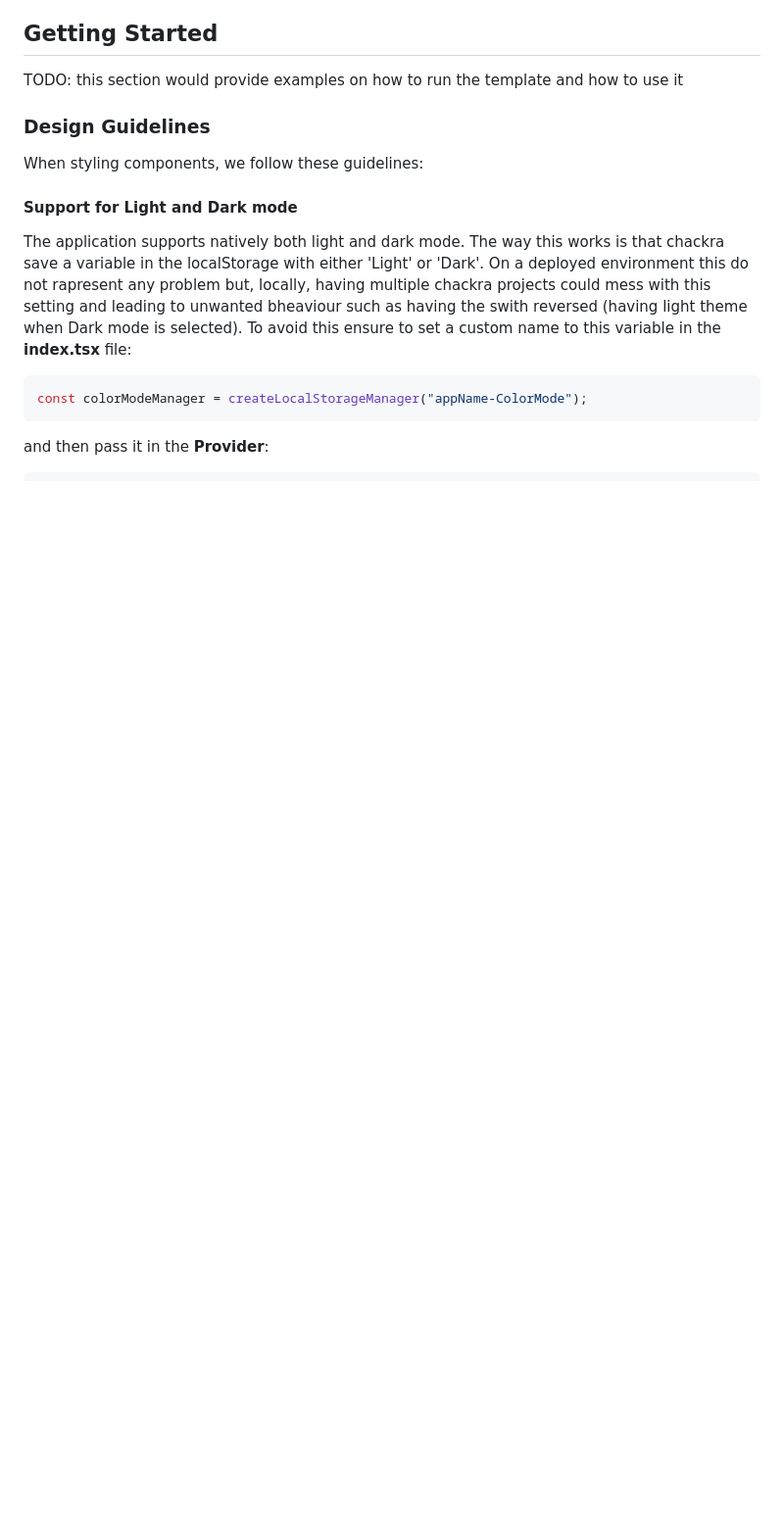
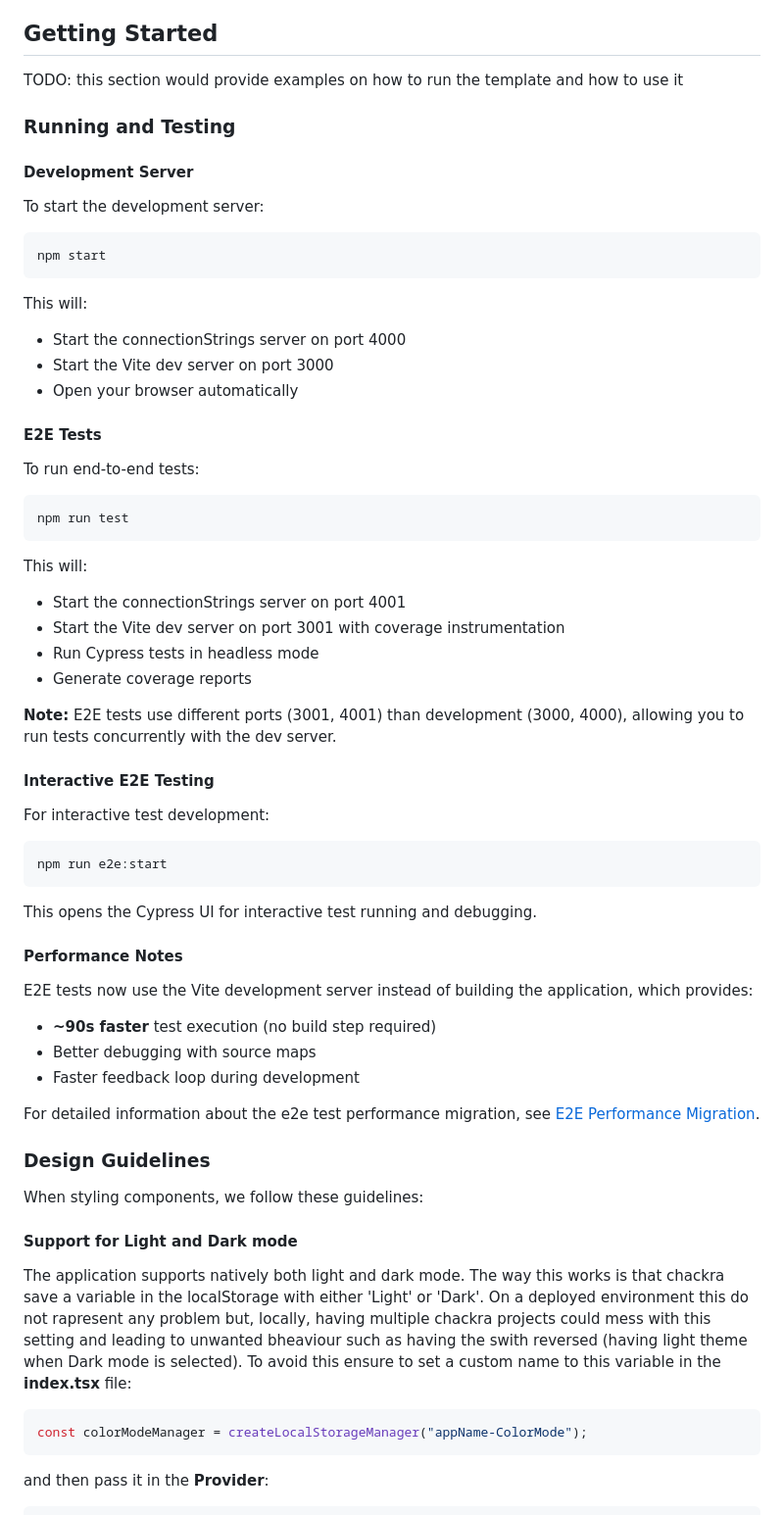
Before and after one commit to ARKlab/Ark.Starters.SPA, a Markdown page: README.md, the part around the change. Shown at 98% size. Rendered like a GitHub page; blank space fills up the shorter version.

````diff
--- a/README.md
+++ b/README.md
@@ -25,6 +25,56 @@ In order to Update all packages you can also use the command `npx npm-check-upda
 ## Getting Started
 
 TODO: this section would provide examples on how to run the template and how to use it
+
+### Running and Testing
+
+#### Development Server
+
+To start the development server:
+
+```bash
+npm start
+```
+
+This will:
+- Start the connectionStrings server on port 4000
+- Start the Vite dev server on port 3000
+- Open your browser automatically
+
+#### E2E Tests
+
+To run end-to-end tests:
+
+```bash
+npm run test
+```
+
+This will:
+- Start the connectionStrings server on port 4001
+- Start the Vite dev server on port 3001 with coverage instrumentation
+- Run Cypress tests in headless mode
+- Generate coverage reports
+
+**Note:** E2E tests use different ports (3001, 4001) than development (3000, 4000), allowing you to run tests concurrently with the dev server.
+
+#### Interactive E2E Testing
+
+For interactive test development:
+
+```bash
+npm run e2e:start
+```
+
+This opens the Cypress UI for interactive test running and debugging.
+
+#### Performance Notes
+
+E2E tests now use the Vite development server instead of building the application, which provides:
+- **~90s faster** test execution (no build step required)
+- Better debugging with source maps
+- Faster feedback loop during development
+
+For detailed information about the e2e test performance migration, see [E2E Performance Migration](docs/E2E_PERFORMANCE_MIGRATION.md).
 
 ### Design Guidelines
 
````
Also changed, not shown: docs/E2E_PERFORMANCE_MIGRATION.md (added, +266 -0 lines).
